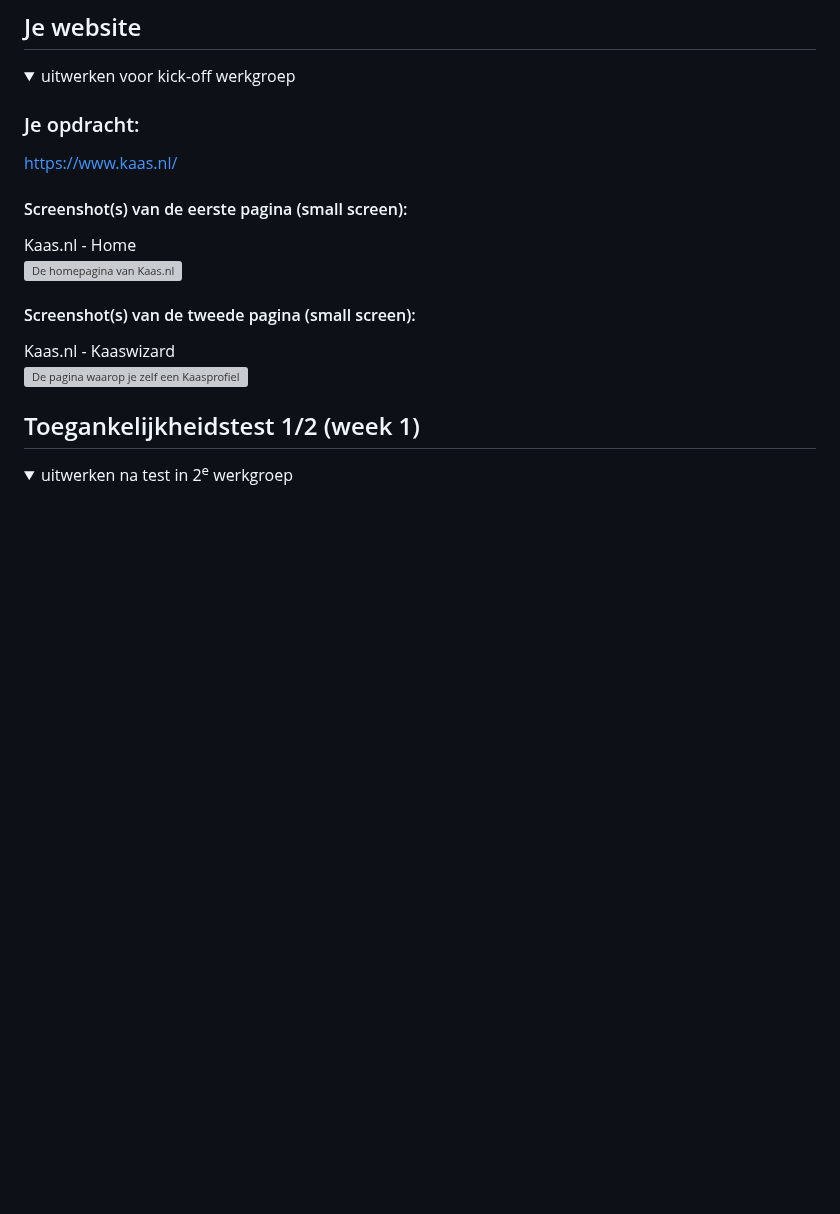
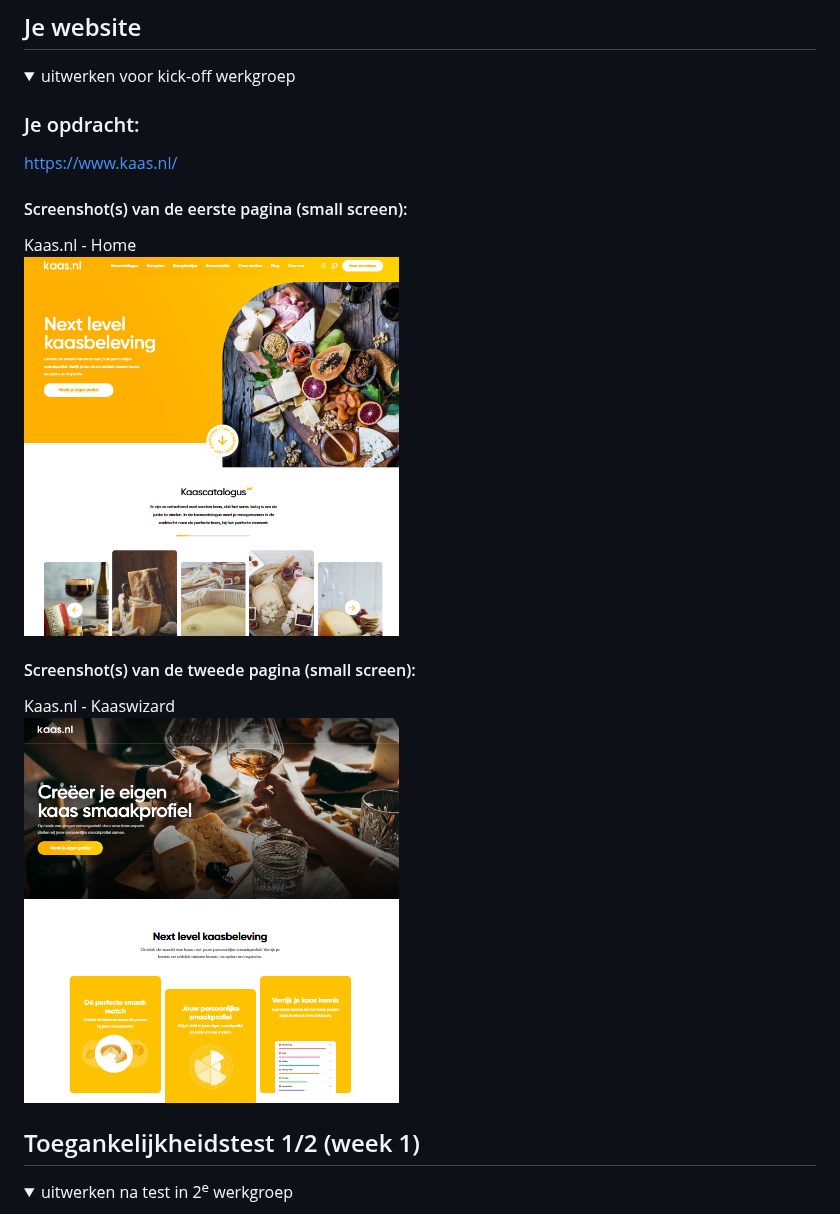
Before and after one commit to thomaaaaaaa/fedthomas, a Markdown page: README.md, the part around the change. Drawn GitHub-style; folded sections open; blank space fills up the shorter version; grey boxes are pictures that could not be loaded.

```diff
--- a/README.md
+++ b/README.md
@@ -40,11 +40,11 @@ Nb. Door *open* toe te voegen aan een *details* element kun je deze standaard op
 
   #### Screenshot(s) van de eerste pagina (small screen):
   Kaas.nl - Home
-  <img src="kaasnl-home.jpg" width="375px" alt="De homepagina van Kaas.nl">
+  <img src="images/kaasnl-home.png" width="375px" alt="De homepagina van Kaas.nl">
 
   #### Screenshot(s) van de tweede pagina (small screen):
   Kaas.nl - Kaaswizard
-  <img src="kaaswizard.jpg" width="375px" alt="De pagina waarop je zelf een Kaasprofiel kan aanmaken.">
+  <img src="images/kaaswizard.png" width="375px" alt="De pagina waarop je zelf een Kaasprofiel kan aanmaken.">
 
 </details>
 
```
